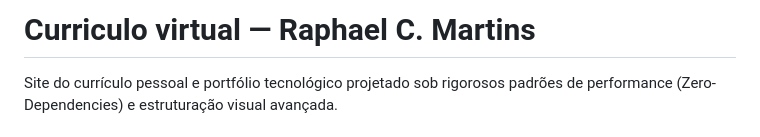
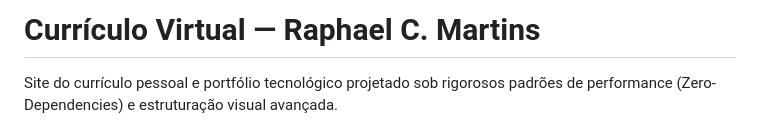
Before and after one commit to raphael-c-martins/raphael-c-martins.github.io, a Markdown page: README.md, the part around the change. GitHub-like rendering.

```diff
--- a/README.md
+++ b/README.md
@@ -1,4 +1,4 @@
-# Curriculo virtual — Raphael C. Martins
+# Currículo Virtual — Raphael C. Martins
 
 Site do currículo pessoal e portfólio tecnológico projetado sob rigorosos padrões de performance (Zero-Dependencies) e estruturação visual avançada.
 
```
